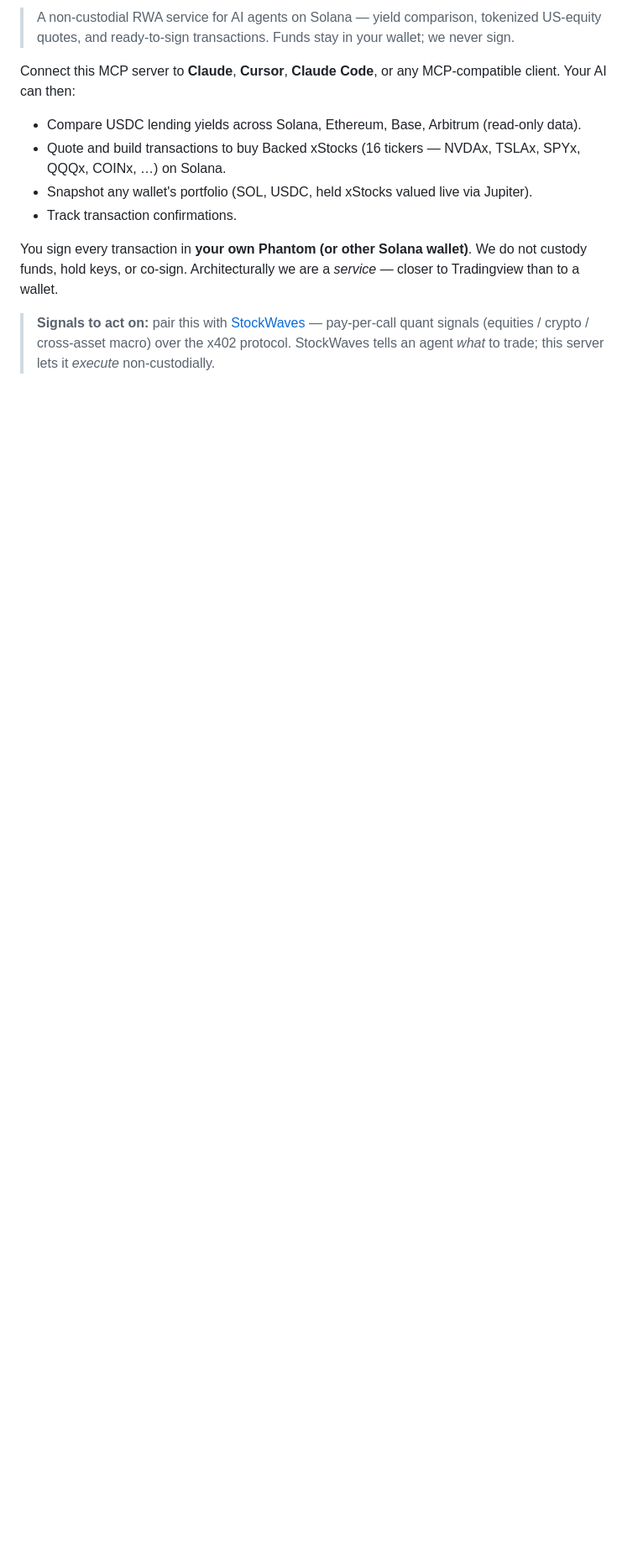
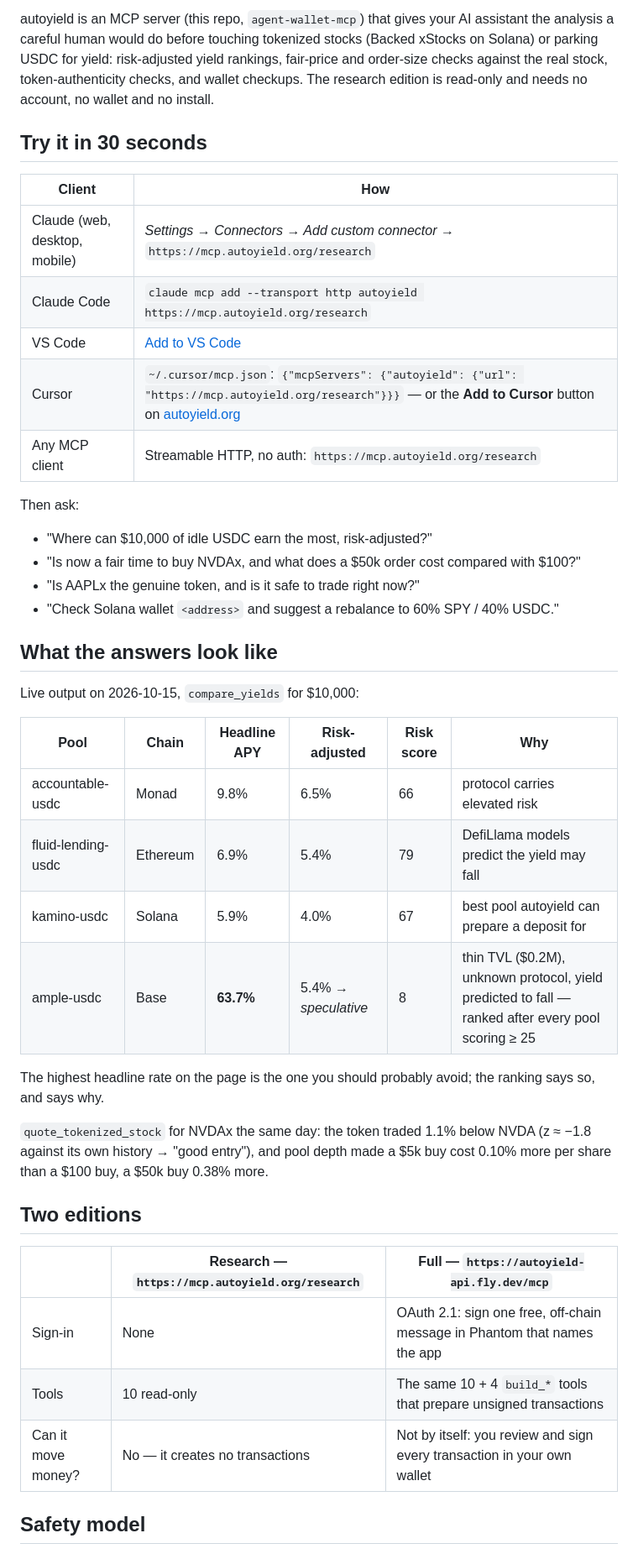
Before and after one commit to kaditang/agent-wallet-mcp, a Markdown page: README.md, the part around one of its changes. Shown at 84% size. Drawn GitHub-style; blank space fills up the shorter version.

```diff
--- a/README.md
+++ b/README.md
@@ -7,13 +9,45 @@
 
-> A non-custodial RWA service for AI agents on Solana — yield comparison, tokenized US-equity quotes, and ready-to-sign transactions. Funds stay in your wallet; we never sign.
+autoyield is an MCP server (this repo, `agent-wallet-mcp`) that gives your AI assistant the analysis a careful human would do before touching tokenized stocks (Backed xStocks on Solana) or parking USDC for yield: risk-adjusted yield rankings, fair-price and order-size checks against the real stock, token-authenticity checks, and wallet checkups. The research edition is read-only and needs no account, no wallet and no install.
 
-Connect this MCP server to **Claude**, **Cursor**, **Claude Code**, or any MCP-compatible client. Your AI can then:
+## Try it in 30 seconds
 
-- Compare USDC lending yields across Solana, Ethereum, Base, Arbitrum (read-only data).
-- Quote and build transactions to buy Backed xStocks (16 tickers — NVDAx, TSLAx, SPYx, QQQx, COINx, …) on Solana.
-- Snapshot any wallet's portfolio (SOL, USDC, held xStocks valued live via Jupiter).
-- Track transaction confirmations.
+| Client | How |
+|---|---|
+| Claude (web, desktop, mobile) | *Settings → Connectors → Add custom connector* → `https://mcp.autoyield.org/research` |
+| Claude Code | `claude mcp add --transport http autoyield https://mcp.autoyield.org/research` |
+| VS Code | [Add to VS Code](https://vscode.dev/redirect?url=vscode%3Amcp%2Finstall%3F%257B%2522name%2522%253A%2522autoyield%2522%252C%2522type%2522%253A%2522http%2522%252C%2522url%2522%253A%2522https%253A%252F%252Fmcp.autoyield.org%252Fresearch%2522%257D) |
+| Cursor | `~/.cursor/mcp.json`: `{"mcpServers": {"autoyield": {"url": "https://mcp.autoyield.org/research"}}}` — or the **Add to Cursor** button on [autoyield.org](https://autoyield.org) |
+| Any MCP client | Streamable HTTP, no auth: `https://mcp.autoyield.org/research` |
 
-You sign every transaction in **your own Phantom (or other Solana wallet)**. We do not custody funds, hold keys, or co-sign. Architecturally we are a *service* — closer to Tradingview than to a wallet.
+Then ask:
 
-> **Signals to act on:** pair this with [StockWaves](https://stockwaves.net) — pay-per-call quant signals (equities / crypto / cross-asset macro) over the x402 protocol. StockWaves tells an agent *what* to trade; this server lets it *execute* non-custodially.
+- "Where can $10,000 of idle USDC earn the most, risk-adjusted?"
+- "Is now a fair time to buy NVDAx, and what does a $50k order cost compared with $100?"
+- "Is AAPLx the genuine token, and is it safe to trade right now?"
+- "Check Solana wallet `<address>` and suggest a rebalance to 60% SPY / 40% USDC."
+
+## What the answers look like
+
+Live output on 2026-10-15, `compare_yields` for $10,000:
+
+| Pool | Chain | Headline APY | Risk-adjusted | Risk score | Why |
+|---|---|---|---|---|---|
+| accountable-usdc | Monad | 9.8% | 6.5% | 66 | protocol carries elevated risk |
+| fluid-lending-usdc | Ethereum | 6.9% | 5.4% | 79 | DefiLlama models predict the yield may fall |
+| kamino-usdc | Solana | 5.9% | 4.0% | 67 | best pool autoyield can prepare a deposit for |
+| ample-usdc | Base | **63.7%** | 5.4% → *speculative* | 8 | thin TVL ($0.2M), unknown protocol, yield predicted to fall — ranked after every pool scoring ≥ 25 |
+
+The highest headline rate on the page is the one you should probably avoid; the ranking says so, and says why.
+
+`quote_tokenized_stock` for NVDAx the same day: the token traded 1.1% below NVDA (z ≈ −1.8 against its own history → "good entry"), and pool depth made a $5k buy cost 0.10% more per share than a $100 buy, a $50k buy 0.38% more.
+
+## Two editions
+
+| | Research — `https://mcp.autoyield.org/research` | Full — `https://autoyield-api.fly.dev/mcp` |
+|---|---|---|
+| Sign-in | None | OAuth 2.1: sign one free, off-chain message in Phantom that names the app |
+| Tools | 10 read-only | The same 10 + 4 `build_*` tools that prepare unsigned transactions |
+| Can it move money? | No — it creates no transactions | Not by itself: you review and sign every transaction in your own wallet |
+
+## Safety model
+
```
Also changed, not shown: other parts of README.md (+24 -30 lines).
